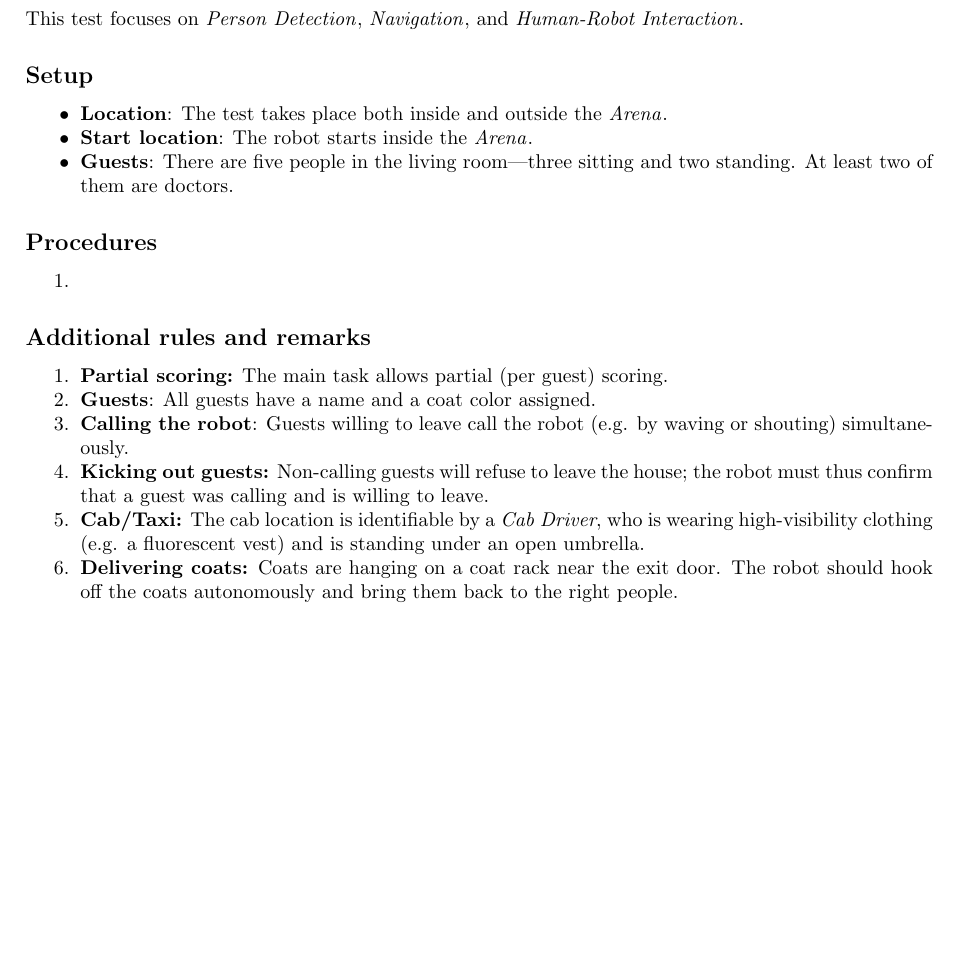
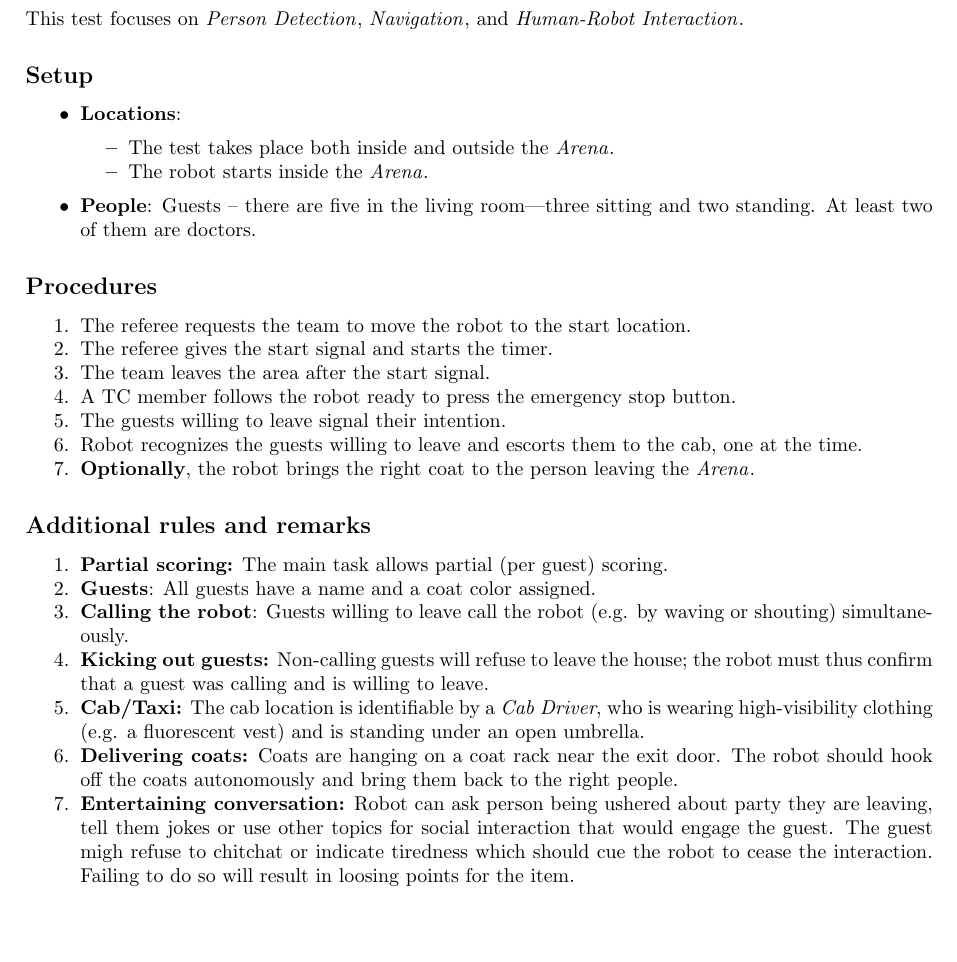
Before and after one commit to RoboCupAtHome/RuleBook, a LaTeX thesis (Rulebook.tex, which reads tasks/Farewell.tex): part of page 50 of 90, cut so that both start at the same text, the shorter picture padded with empty space. Compiled offline with pdfLaTeX.

Commit message:
Update Farewell.tex

```diff
--- a/tasks/Farewell.tex
+++ b/tasks/Farewell.tex
@@ -20,14 +20,23 @@ This test focuses on \PerDet{}, \NAV{}, and \HRI{}.
 
 \subsection*{Setup}
 \begin{itemize}
-	\item \textbf{Location}: The test takes place both inside and outside the \Arena{}.
-	\item \textbf{Start location}: The robot starts inside the \Arena{}.
-	\item \textbf{Guests}: There are five people in the living room---three sitting and two standing. At least two of them are doctors.
+	\item \textbf{Locations}:
+		\begin{itemize}
+		 \item The test takes place both inside and outside the \Arena{}.
+		 \item The robot starts inside the \Arena{}.
+		\end{itemize}
+	\item \textbf{People}: Guests -- there are five  in the living room---three sitting and two standing. At least two of them are doctors.
 \end{itemize}
 
 \subsection*{Procedures}
 \begin{enumerate}
-    \item
+        \item The referee requests the team to move the robot to the start location.
+	\item The referee gives the start signal and starts the timer.
+	\item The team leaves the area after the start signal.
+	\item A TC member follows the robot ready to press the emergency stop button.
+	\item The guests willing to leave signal their intention.
+	\item Robot recognizes the guests willing to leave and escorts them to the cab, one at the time.
+	\item \textbf{Optionally}, the robot brings the right coat to the person leaving the \Arena{}.
 \end{enumerate}
 
 \subsection*{Additional rules and remarks}
@@ -45,6 +54,10 @@ This test focuses on \PerDet{}, \NAV{}, and \HRI{}.
 
 	\item \textbf{Delivering coats:} Coats are hanging on a coat rack near the exit door.
 	The robot should hook off the coats autonomously and bring them back to the right people.
+
+	\item \textbf{Entertaining conversation:} Robot can ask person being ushered about party they are leaving, tell them jokes or use other topics
+	for social interaction that would engage the guest. The guest migh refuse to chitchat or indicate tiredness which should cue the robot
+	to cease the interaction. Failing to do so will result in loosing points for the item.
 
 	\item \textbf{Deus ex Machina:} The scores are reduced if human assistance is received, in particular:
 	\begin{itemize}
```
